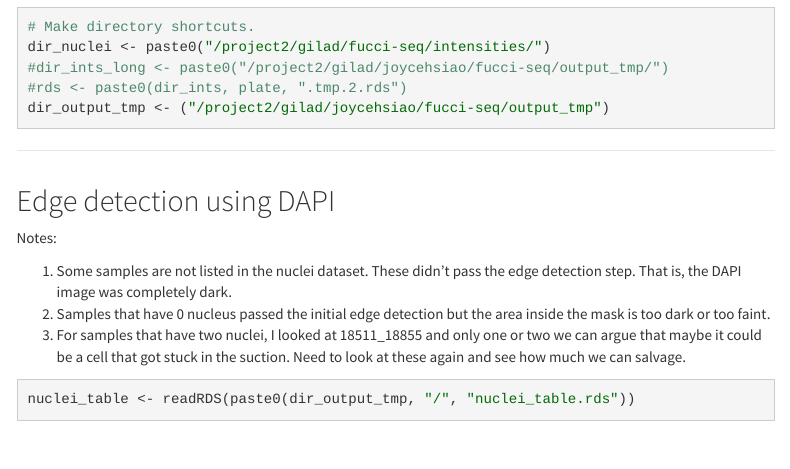
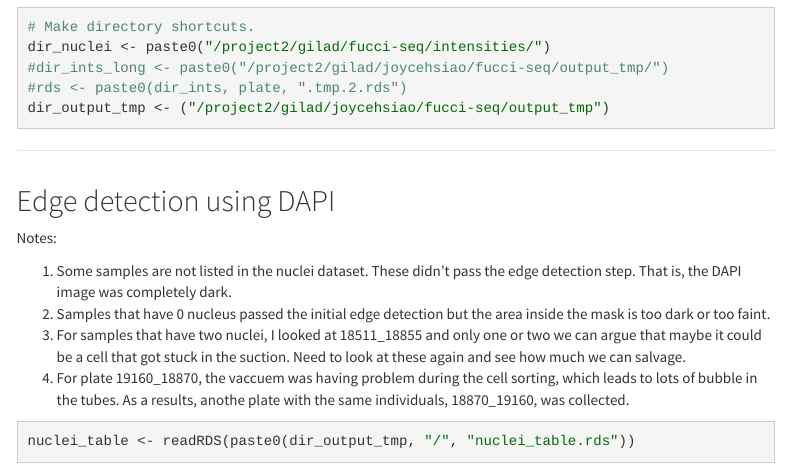
Before and after one commit to jdblischak/fucci-seq, an R Markdown document (analysis/images-qc.Rmd): the page in a window 1100 px wide, from 1540 px down. Rendered offline with R 4.5, knitr and Pandoc, with nearby package versions; some code elsewhere in the file could not run offline; menus at the side of the page are left out.

Commit message:
add note

````diff
--- a/analysis/images-qc.Rmd
+++ b/analysis/images-qc.Rmd
@@ -111,6 +111,7 @@ Notes:
 1. Some samples are not listed in the nuclei dataset. These didn't pass the edge detection step. That is, the DAPI image was completely dark.
 2. Samples that have 0 nucleus passed the initial edge detection but the area inside the mask is too dark or too faint.
 3. For samples that have two nuclei, I looked at 18511_18855 and only one or two we can argue that maybe it could be a cell that got stuck in the suction. Need to look at these again and see how much we can salvage.
+4. For plate 19160_18870, the vaccuem was having problem during the cell sorting, which leads to lots of bubble in the tubes. As a results, anothe plate with the same individuals, 18870_19160, was collected.
 
 
 ```{r}
````
